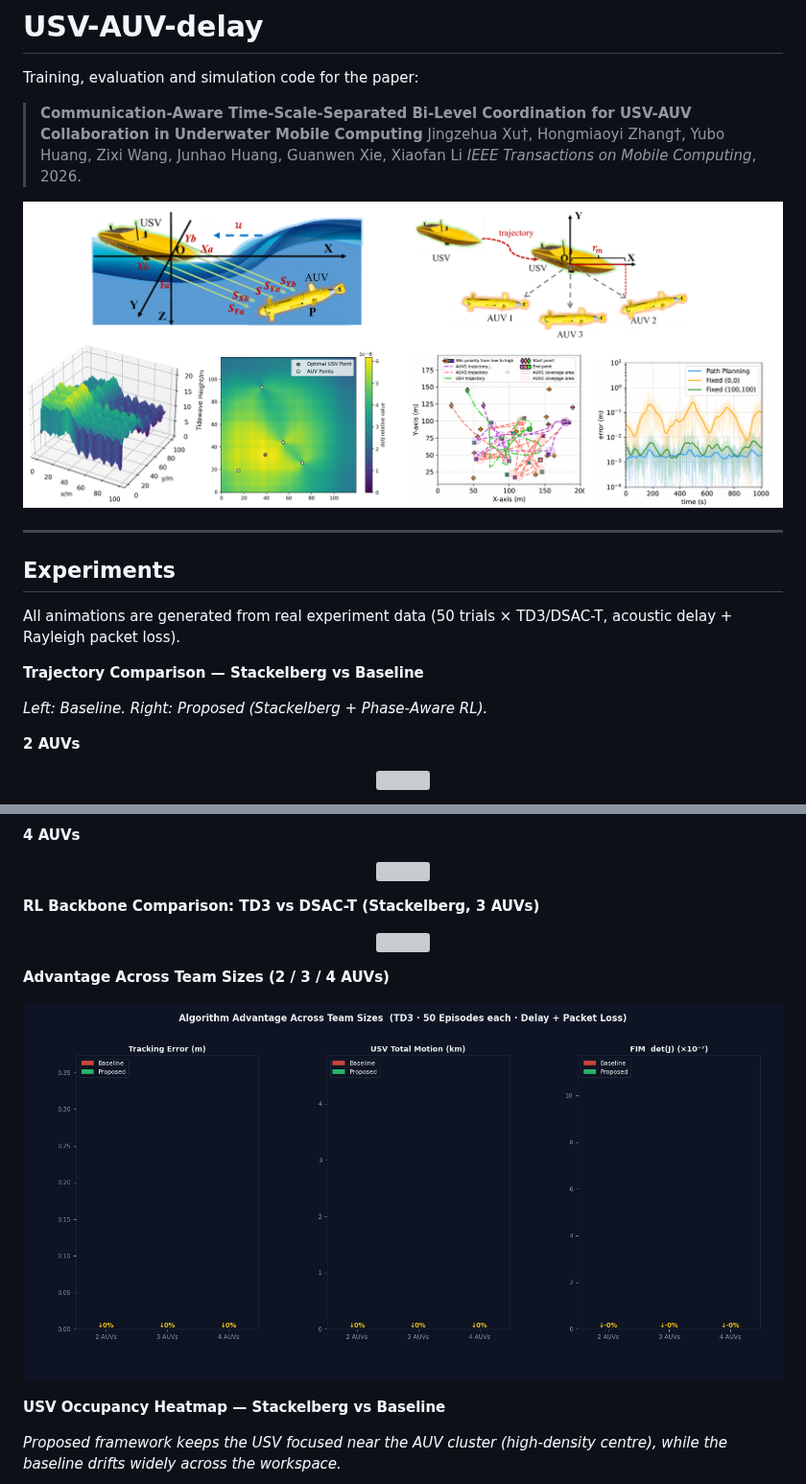
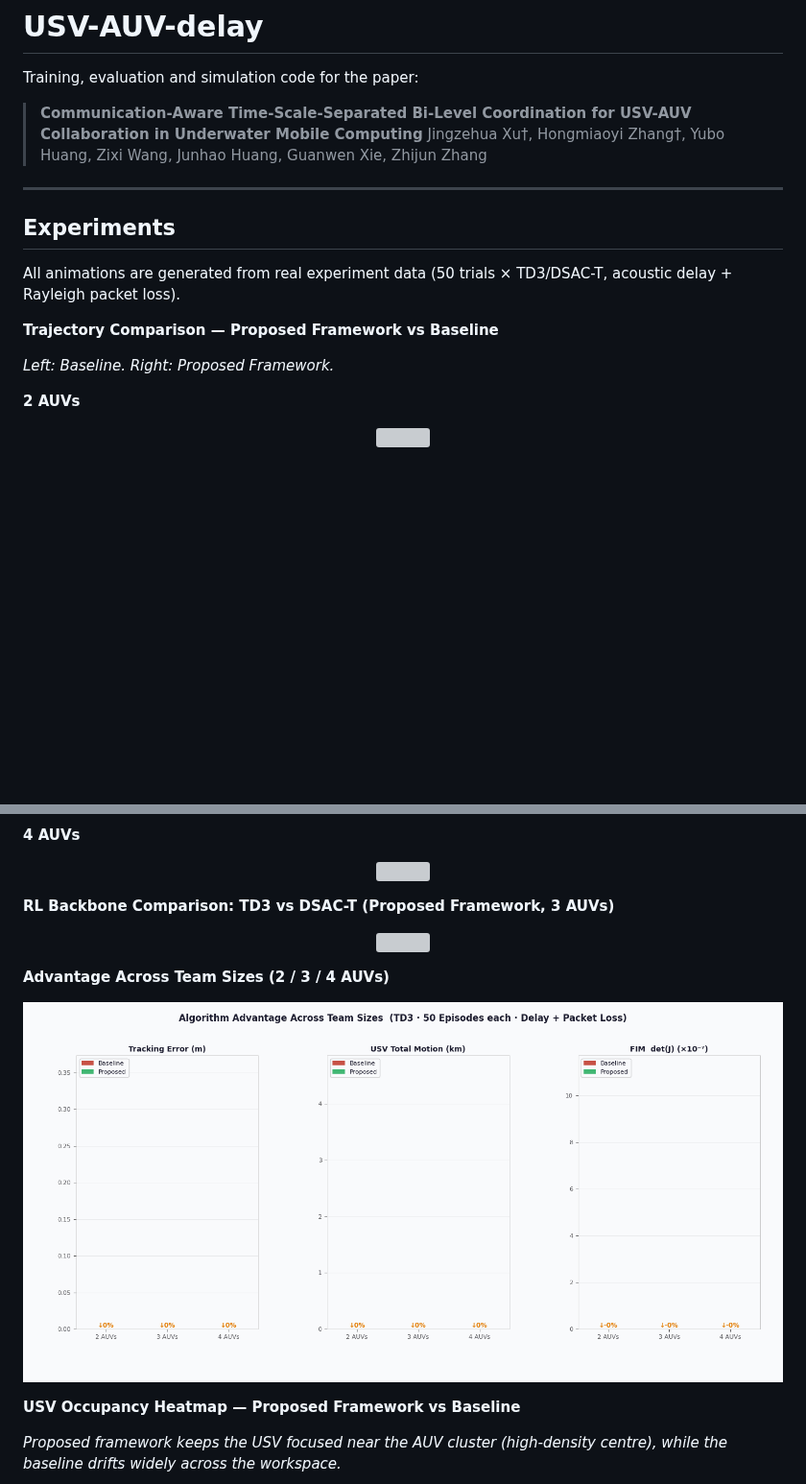
Before and after one commit to Hugh41/USV-AUV-delay, a Markdown page: README.md, 2 parts joined by grey strips. Shown at 96% size. Drawn GitHub-style; pictures changed too: README.assets/team_size_summary.gif; blank space fills up the shorter version; grey boxes are pictures that could not be loaded.

Commit message:
White background GIFs, rename Stackelberg to Proposed Framework, remove TMC 2026 and Snipaste
Made-with: Cursor

```diff
--- a/README.md
+++ b/README.md
@@ -3,10 +3,7 @@
 Training, evaluation and simulation code for the paper:
 
 > **Communication-Aware Time-Scale-Separated Bi-Level Coordination for USV-AUV Collaboration in Underwater Mobile Computing**
-> Jingzehua Xu†, Hongmiaoyi Zhang†, Yubo Huang, Zixi Wang, Junhao Huang, Guanwen Xie, Xiaofan Li
-> *IEEE Transactions on Mobile Computing*, 2026.
-
-<p align="center"><img src="README.assets/Snipaste.png" width="860"/></p>
+> Jingzehua Xu†, Hongmiaoyi Zhang†, Yubo Huang, Zixi Wang, Junhao Huang, Guanwen Xie, Zhijun Zhang
 
 ---
 
@@ -14,9 +11,9 @@ Training, evaluation and simulation code for the paper:
 
 All animations are generated from real experiment data (50 trials × TD3/DSAC-T, acoustic delay + Rayleigh packet loss).
 
-**Trajectory Comparison — Stackelberg vs Baseline**
+**Trajectory Comparison — Proposed Framework vs Baseline**
 
-*Left: Baseline. Right: Proposed (Stackelberg + Phase-Aware RL).*
+*Left: Baseline. Right: Proposed Framework.*
 
 **2 AUVs**
 <p align="center"><img src="README.assets/trajectory_2auv.gif" width="860"/></p>
@@ -38,7 +35,7 @@ All animations are generated from real experiment data (50 trials × TD3/DSAC-T,
 **4 AUVs**
 <p align="center"><img src="README.assets/metrics_4auv.gif" width="860"/></p>
 
-**RL Backbone Comparison: TD3 vs DSAC-T (Stackelberg, 3 AUVs)**
+**RL Backbone Comparison: TD3 vs DSAC-T (Proposed Framework, 3 AUVs)**
 
 <p align="center"><img src="README.assets/td3_vs_dsac_3auv.gif" width="860"/></p>
 
@@ -46,7 +43,7 @@ All animations are generated from real experiment data (50 trials × TD3/DSAC-T,
 
 <p align="center"><img src="README.assets/team_size_summary.gif" width="860"/></p>
 
-**USV Occupancy Heatmap — Stackelberg vs Baseline**
+**USV Occupancy Heatmap — Proposed Framework vs Baseline**
 
 *Proposed framework keeps the USV focused near the AUV cluster (high-density centre), while the baseline drifts widely across the workspace.*
 
```
Also changed, not shown: other parts of README.md (+3 -5 lines), 5 other files.
